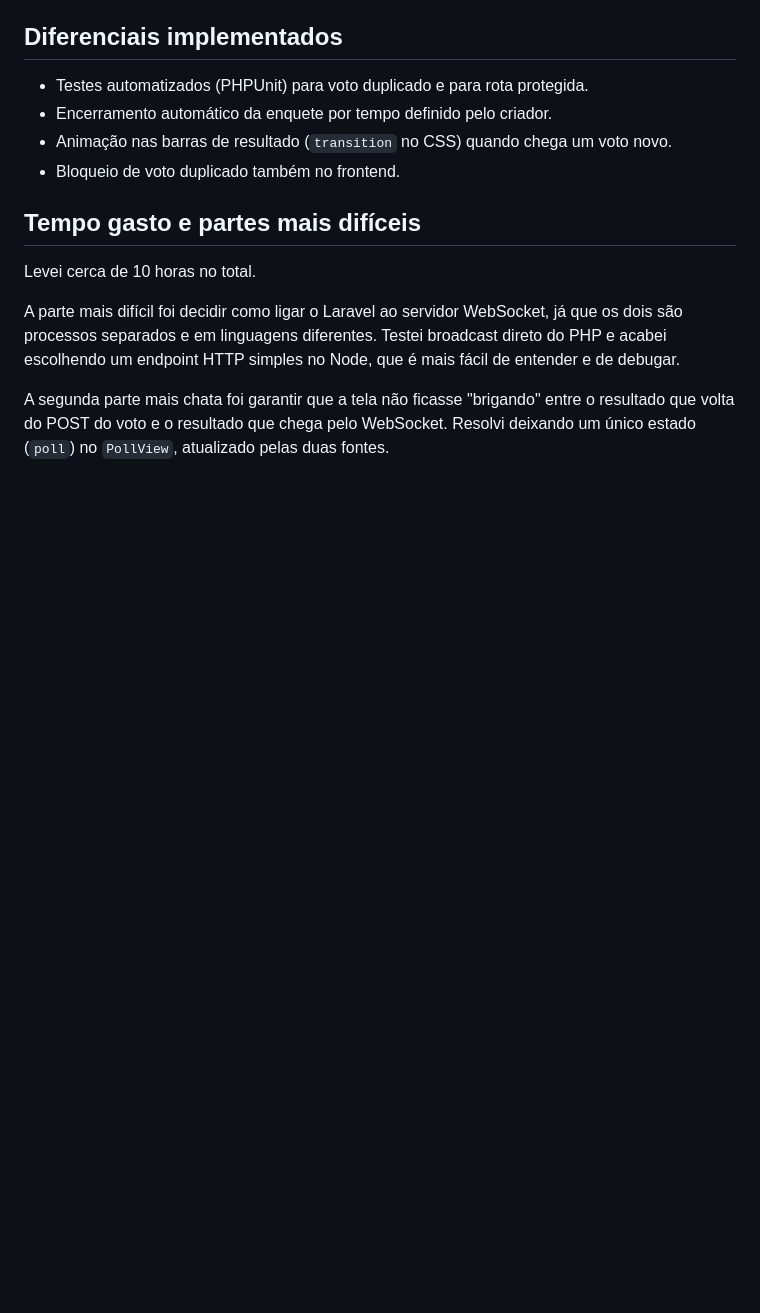
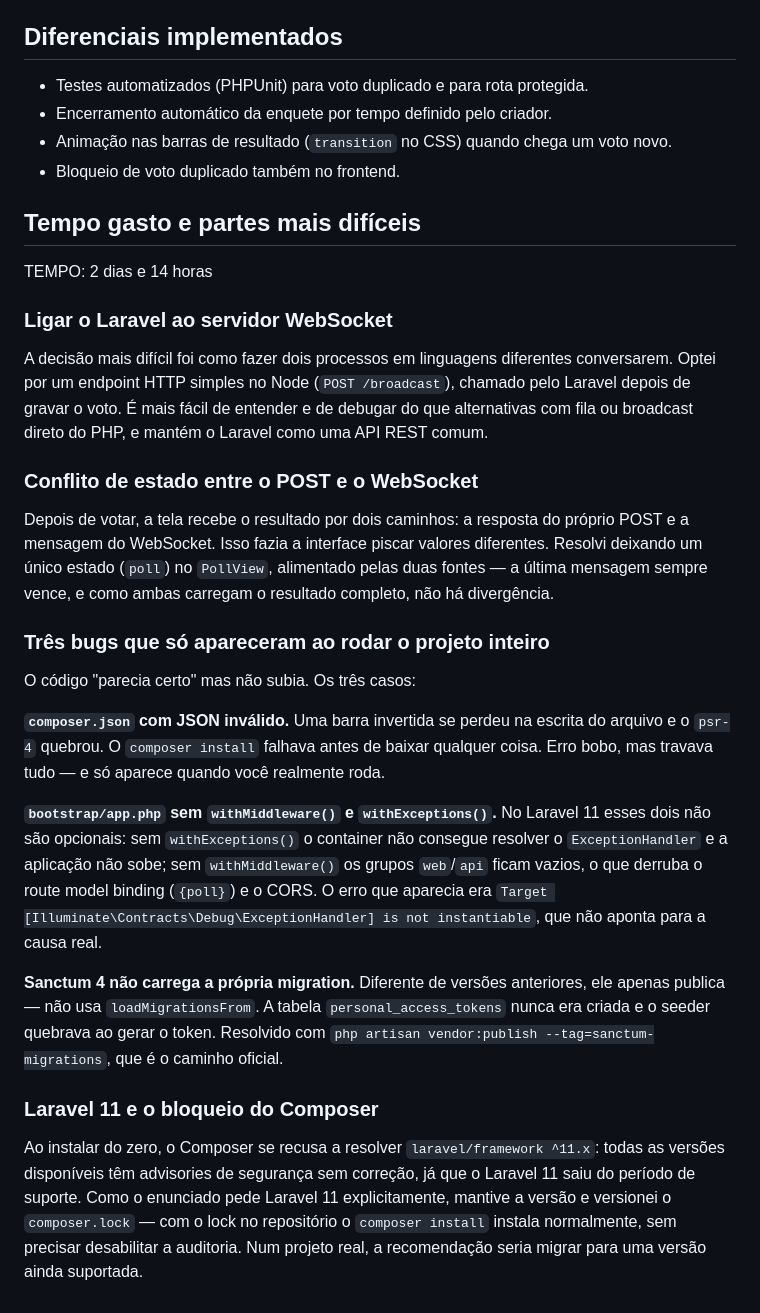
Before and after one commit to israelerlich/processo-seletivo-teste, a Markdown page: README.md, the part around the change. Rendered like a GitHub page; blank space fills up the shorter version.

Commit message:
docs: detalha as dificuldades reais encontradas ao rodar o projeto

```diff
--- a/README.md
+++ b/README.md
@@ -138,12 +138,47 @@ Exemplo de resposta (JSON direto, sem wrapper `data`):
 
 ## Tempo gasto e partes mais difíceis
 
-Levei cerca de 10 horas no total.
+TEMPO: 2 dias e 14 horas
 
-A parte mais difícil foi decidir como ligar o Laravel ao servidor WebSocket, já que os dois
-são processos separados e em linguagens diferentes. Testei broadcast direto do PHP e acabei
-escolhendo um endpoint HTTP simples no Node, que é mais fácil de entender e de debugar.
+### Ligar o Laravel ao servidor WebSocket
 
-A segunda parte mais chata foi garantir que a tela não ficasse "brigando" entre o resultado
-que volta do POST do voto e o resultado que chega pelo WebSocket. Resolvi deixando um único
-estado (`poll`) no `PollView`, atualizado pelas duas fontes.
+A decisão mais difícil foi como fazer dois processos em linguagens diferentes conversarem.
+Optei por um endpoint HTTP simples no Node (`POST /broadcast`), chamado pelo Laravel depois
+de gravar o voto. É mais fácil de entender e de debugar do que alternativas com fila ou
+broadcast direto do PHP, e mantém o Laravel como uma API REST comum.
+
+### Conflito de estado entre o POST e o WebSocket
+
+Depois de votar, a tela recebe o resultado por dois caminhos: a resposta do próprio POST e a
+mensagem do WebSocket. Isso fazia a interface piscar valores diferentes. Resolvi deixando um
+único estado (`poll`) no `PollView`, alimentado pelas duas fontes — a última mensagem sempre
+vence, e como ambas carregam o resultado completo, não há divergência.
+
+### Três bugs que só apareceram ao rodar o projeto inteiro
+
+O código "parecia certo" mas não subia. Os três casos:
+
+**`composer.json` com JSON inválido.** Uma barra invertida se perdeu na escrita do arquivo e
+o `psr-4` quebrou. O `composer install` falhava antes de baixar qualquer coisa. Erro bobo,
+mas travava tudo — e só aparece quando você realmente roda.
+
+**`bootstrap/app.php` sem `withMiddleware()` e `withExceptions()`.** No Laravel 11 esses dois
+não são opcionais: sem `withExceptions()` o container não consegue resolver o
+`ExceptionHandler` e a aplicação não sobe; sem `withMiddleware()` os grupos `web`/`api` ficam
+vazios, o que derruba o route model binding (`{poll}`) e o CORS. O erro que aparecia era
+`Target [Illuminate\Contracts\Debug\ExceptionHandler] is not instantiable`, que não aponta
+para a causa real.
+
+**Sanctum 4 não carrega a própria migration.** Diferente de versões anteriores, ele apenas
+publica — não usa `loadMigrationsFrom`. A tabela `personal_access_tokens` nunca era criada e
+o seeder quebrava ao gerar o token. Resolvido com
+`php artisan vendor:publish --tag=sanctum-migrations`, que é o caminho oficial.
+
+### Laravel 11 e o bloqueio do Composer
+
+Ao instalar do zero, o Composer se recusa a resolver `laravel/framework ^11.x`: todas as
+versões disponíveis têm advisories de segurança sem correção, já que o Laravel 11 saiu do
+período de suporte. Como o enunciado pede Laravel 11 explicitamente, mantive a versão e
+versionei o `composer.lock` — com o lock no repositório o `composer install` instala
+normalmente, sem precisar desabilitar a auditoria. Num projeto real, a recomendação seria
+migrar para uma versão ainda suportada.
```
